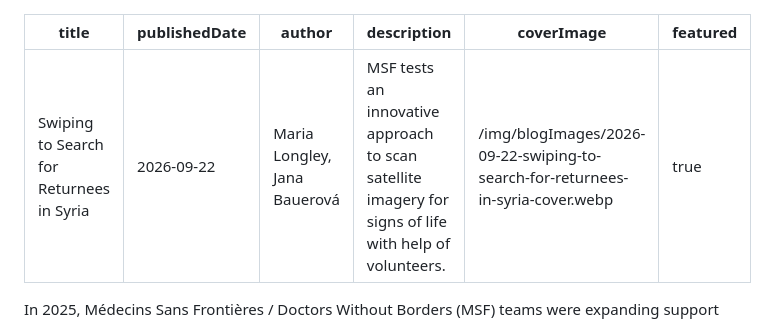
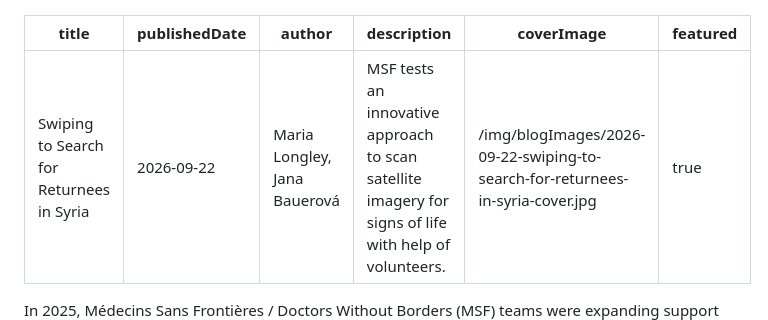
Before and after one commit to mapswipe/website, a Markdown page: blogs/2026-09-22-swiping-to-search-for-returnees-in-syria.md, the part around one of its changes. GitHub-like rendering.

Commit message:
Update image sources
Updated image paths with their compressed versions

```diff
--- a/blogs/2026-09-22-swiping-to-search-for-returnees-in-syria.md
+++ b/blogs/2026-09-22-swiping-to-search-for-returnees-in-syria.md
@@ -3,7 +3,7 @@ title: Swiping to Search for Returnees in Syria
 publishedDate: 2026-09-22
 author: Maria Longley, Jana Bauerová
 description: MSF tests an innovative approach to scan satellite imagery for signs of life with help of volunteers.
-coverImage: /img/blogImages/2026-09-22-swiping-to-search-for-returnees-in-syria-cover.webp
+coverImage: /img/blogImages/2026-09-22-swiping-to-search-for-returnees-in-syria-cover.jpg
 featured: true
 ---
 
```
Also changed, not shown: other parts of blogs/2026-09-22-swiping-to-search-for-returnees-in-syria.md (+2 -2 lines).
